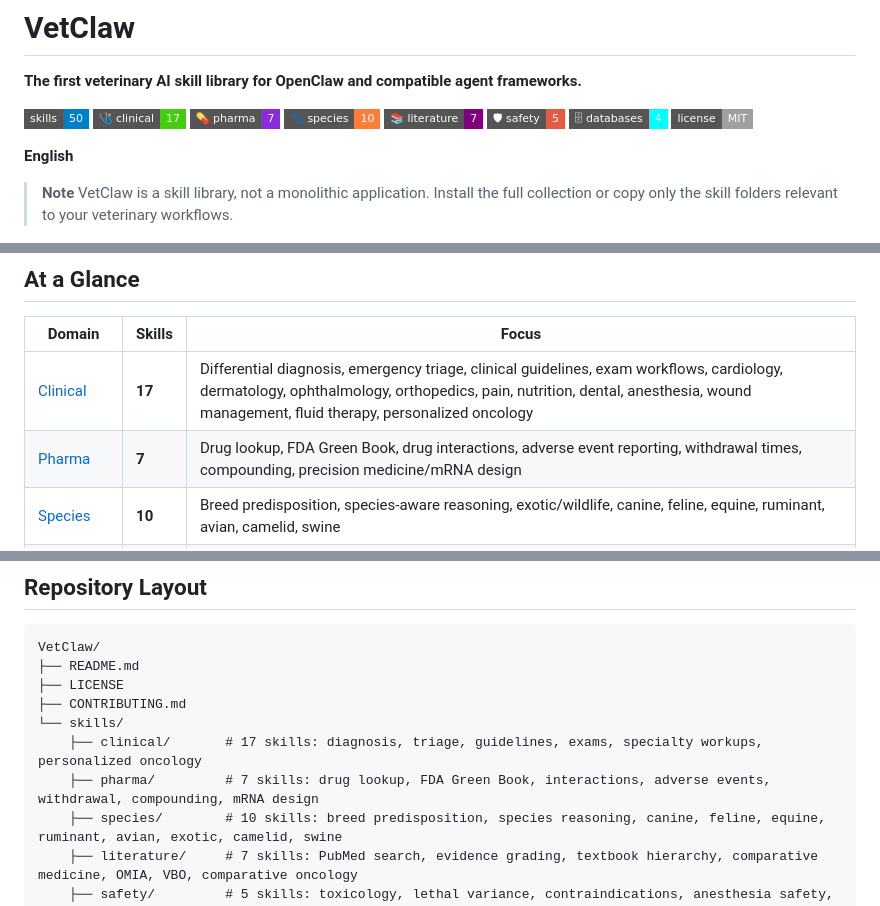
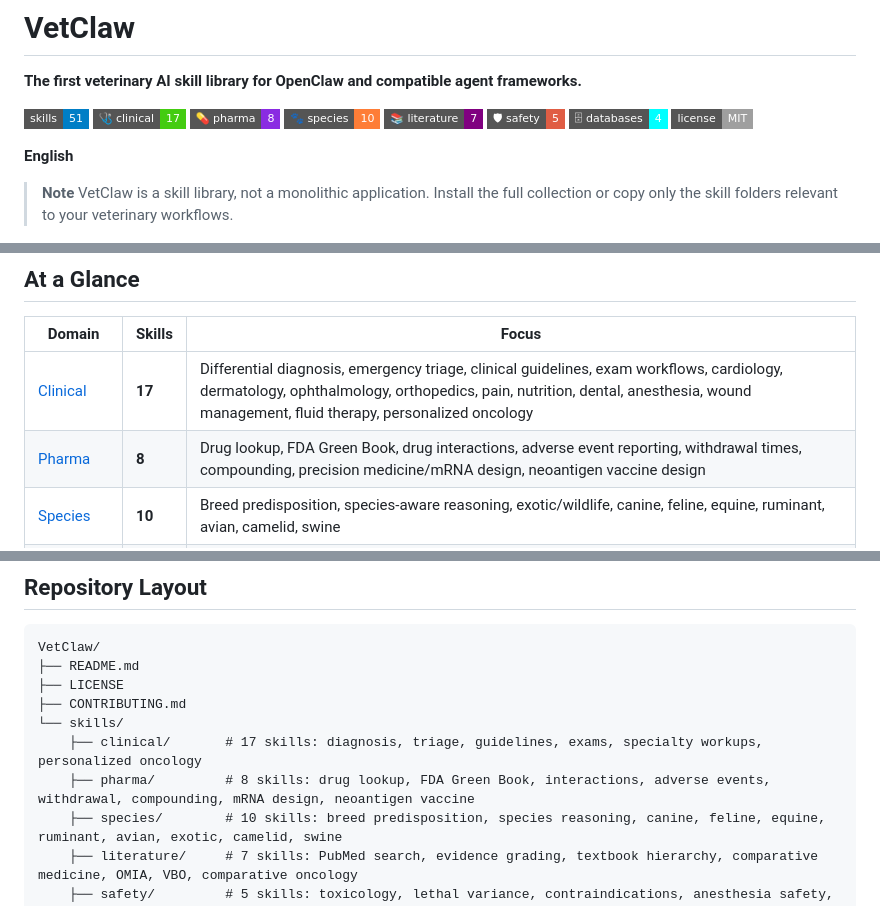
Before and after one commit to OpenVet-Projects/VetClaw, a Markdown page: README.md, 3 parts joined by grey strips. Rendered like a GitHub page; badges without logos.

Commit message:
Add neoantigen vaccine design skill (51 total), clean up duplicates and junk dirs

```diff
--- a/README.md
+++ b/README.md
@@ -2,9 +2,9 @@
 
 **The first veterinary AI skill library for OpenClaw and compatible agent frameworks.**
 
-[![Skills](https://img.shields.io/badge/skills-50-blue?style=flat-square)](/skills)
+[![Skills](https://img.shields.io/badge/skills-51-blue?style=flat-square)](/skills)
 [![Clinical](https://img.shields.io/badge/%F0%9F%A9%BA_clinical-17-brightgreen?style=flat-square)](/skills/clinical)
-[![Pharma](https://img.shields.io/badge/%F0%9F%92%8A_pharma-7-blueviolet?style=flat-square)](/skills/pharma)
+[![Pharma](https://img.shields.io/badge/%F0%9F%92%8A_pharma-8-blueviolet?style=flat-square)](/skills/pharma)
 [![Species](https://img.shields.io/badge/%F0%9F%90%BE_species-10-orange?style=flat-square)](/skills/species)
 [![Literature](https://img.shields.io/badge/%F0%9F%93%9A_literature-7-purple?style=flat-square)](/skills/literature)
 [![Safety](https://img.shields.io/badge/%F0%9F%9B%A1_safety-5-red?style=flat-square)](/skills/safety)
@@ -41,7 +41,7 @@ VetClaw skills are AI reasoning templates only. They are **not** a substitute fo
 | Domain | Skills | Focus |
 | --- | --- | --- |
 | [Clinical](/skills/clinical) | **17** | Differential diagnosis, emergency triage, clinical guidelines, exam workflows, cardiology, dermatology, ophthalmology, orthopedics, pain, nutrition, dental, anesthesia, wound management, fluid therapy, personalized oncology |
-| [Pharma](/skills/pharma) | **7** | Drug lookup, FDA Green Book, drug interactions, adverse event reporting, withdrawal times, compounding, precision medicine/mRNA design |
+| [Pharma](/skills/pharma) | **8** | Drug lookup, FDA Green Book, drug interactions, adverse event reporting, withdrawal times, compounding, precision medicine/mRNA design, neoantigen vaccine design |
 | [Species](/skills/species) | **10** | Breed predisposition, species-aware reasoning, exotic/wildlife, canine, feline, equine, ruminant, avian, camelid, swine |
 | [Literature](/skills/literature) | **7** | Veterinary PubMed search, evidence grading, textbook hierarchy, comparative medicine, OMIA, VBO, comparative oncology |
 | [Safety](/skills/safety) | **5** | Toxicology calculator, lethal variance detection, contraindication checking, anesthesia safety, NSAID safety |
@@ -97,7 +97,7 @@ VetClaw/
 ├── CONTRIBUTING.md
 └── skills/
     ├── clinical/       # 17 skills: diagnosis, triage, guidelines, exams, specialty workups, personalized oncology
-    ├── pharma/         # 7 skills: drug lookup, FDA Green Book, interactions, adverse events, withdrawal, compounding, mRNA design
+    ├── pharma/         # 8 skills: drug lookup, FDA Green Book, interactions, adverse events, withdrawal, compounding, mRNA design, neoantigen vaccine
     ├── species/        # 10 skills: breed predisposition, species reasoning, canine, feline, equine, ruminant, avian, exotic, camelid, swine
     ├── literature/     # 7 skills: PubMed search, evidence grading, textbook hierarchy, comparative medicine, OMIA, VBO, comparative oncology
     ├── safety/         # 5 skills: toxicology, lethal variance, contraindications, anesthesia safety, NSAID safety
```
Also changed, not shown: 1 other file.
